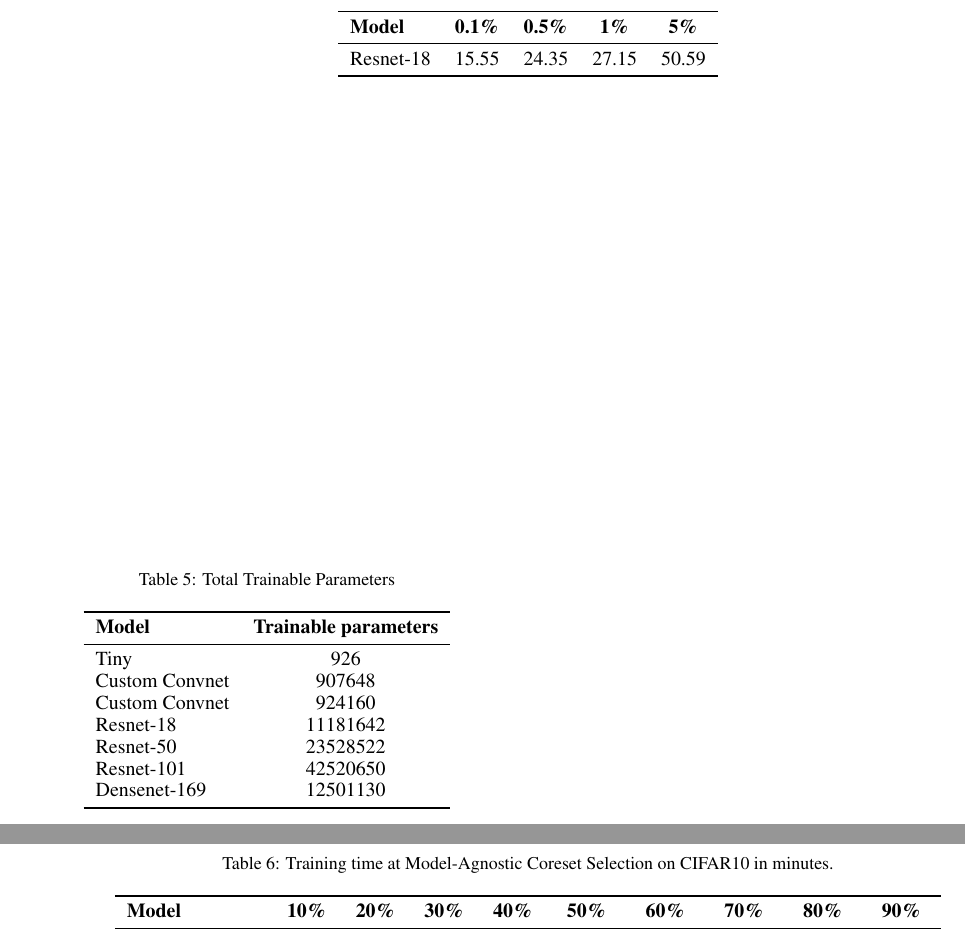
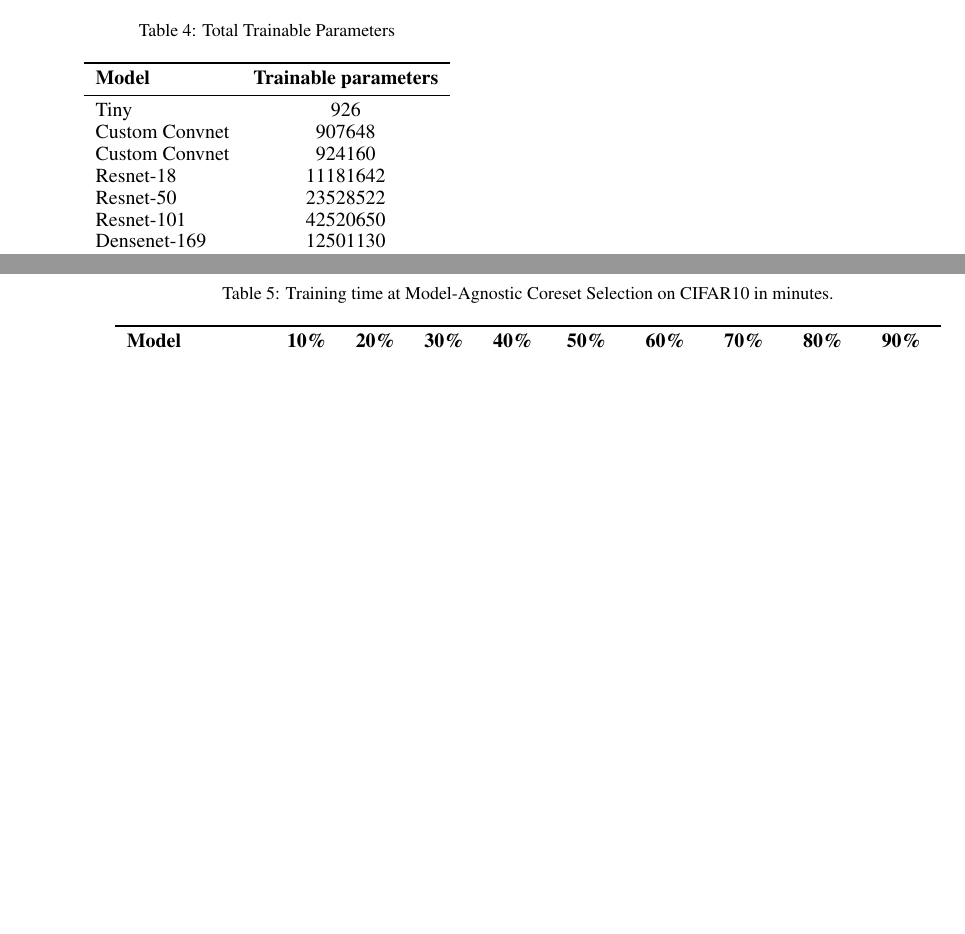
Before and after one commit to data-eng/data_quality, a LaTeX paper (images/ijcai2026/main.tex): two parts of pages 6 and 7 of 7 before the commit and two parts of pages 5 and 6 of 6 after it, joined at a grey line, cut at the place of the change, the shorter picture padded with empty space. Compiled offline with pdfLaTeX.

Commit message:
Delete accuracy table on small coreset
Removed table displaying test accuracy for ResNet-18 with Convnet on CIFAR-10.

```diff
--- a/images/ijcai2026/main.tex
+++ b/images/ijcai2026/main.tex
@@ -408,18 +408,7 @@ choice for coreset selection.
     \end{tabular}
 \end{table*}
 
-\begin{table*}[t]
-    \centering
-    \caption{Test Accuracy at ResNet-18 with Convnet as Embedding at Low Coreset Sizes on CIFAR-10}
-    \label{tab:small_sub_acc}
-    \begin{tabular}{lcccc}
-        \toprule
-        \textbf{Model} & \textbf{0.1\%} & \textbf{0.5\%} & \textbf{1\%} & \textbf{5\%}\\
-        \midrule
-        Resnet-18 & 15.55 &  24.35  & 27.15  & 50.59 \\
-        \bottomrule
-    \end{tabular}
-\end{table*}
+
 % \begin{table}[h!]
 %     \centering
 %     \caption{Test Accuracy of Coreset Selection for MNIST on Different Embeddings.}
```
